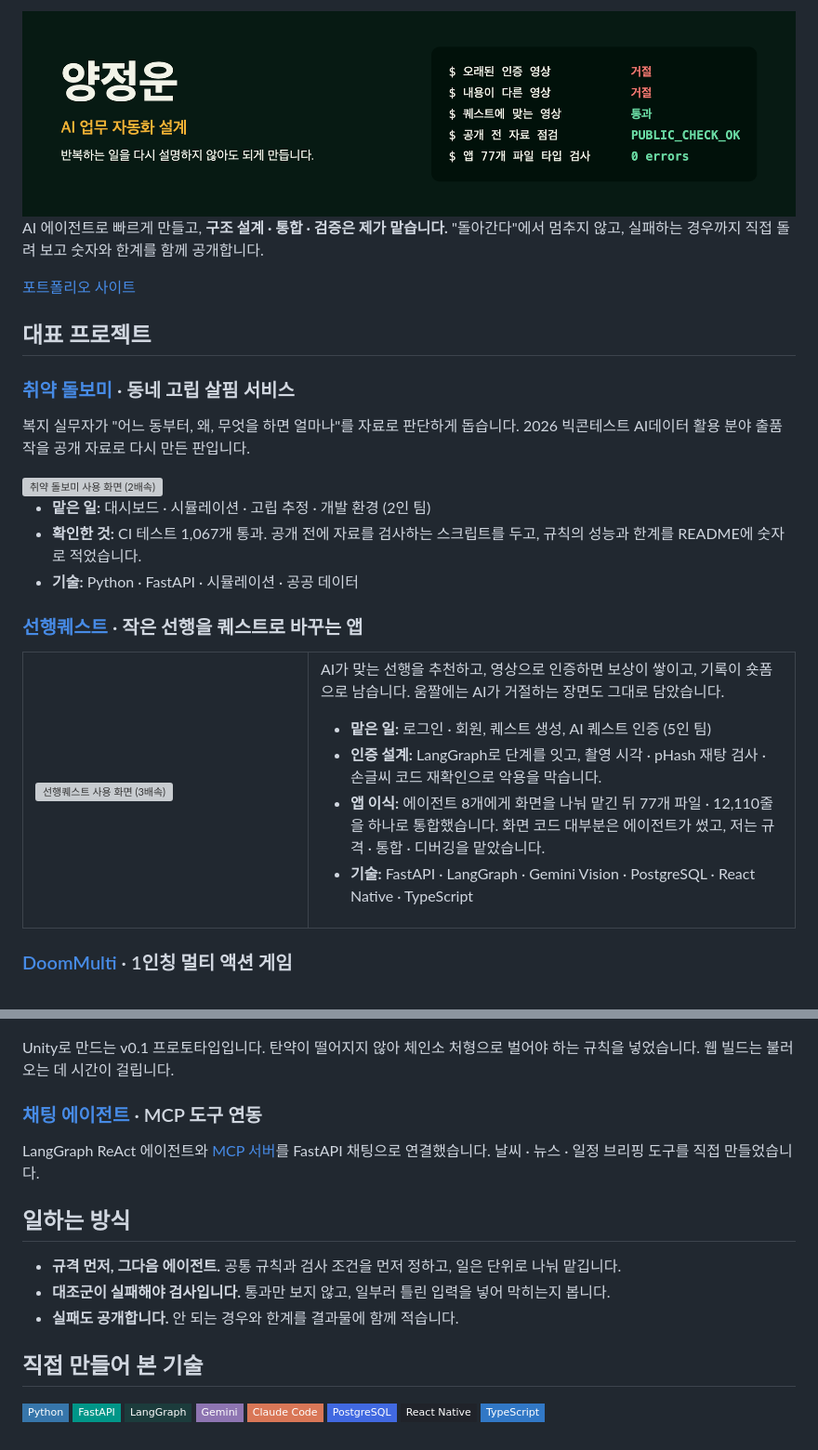
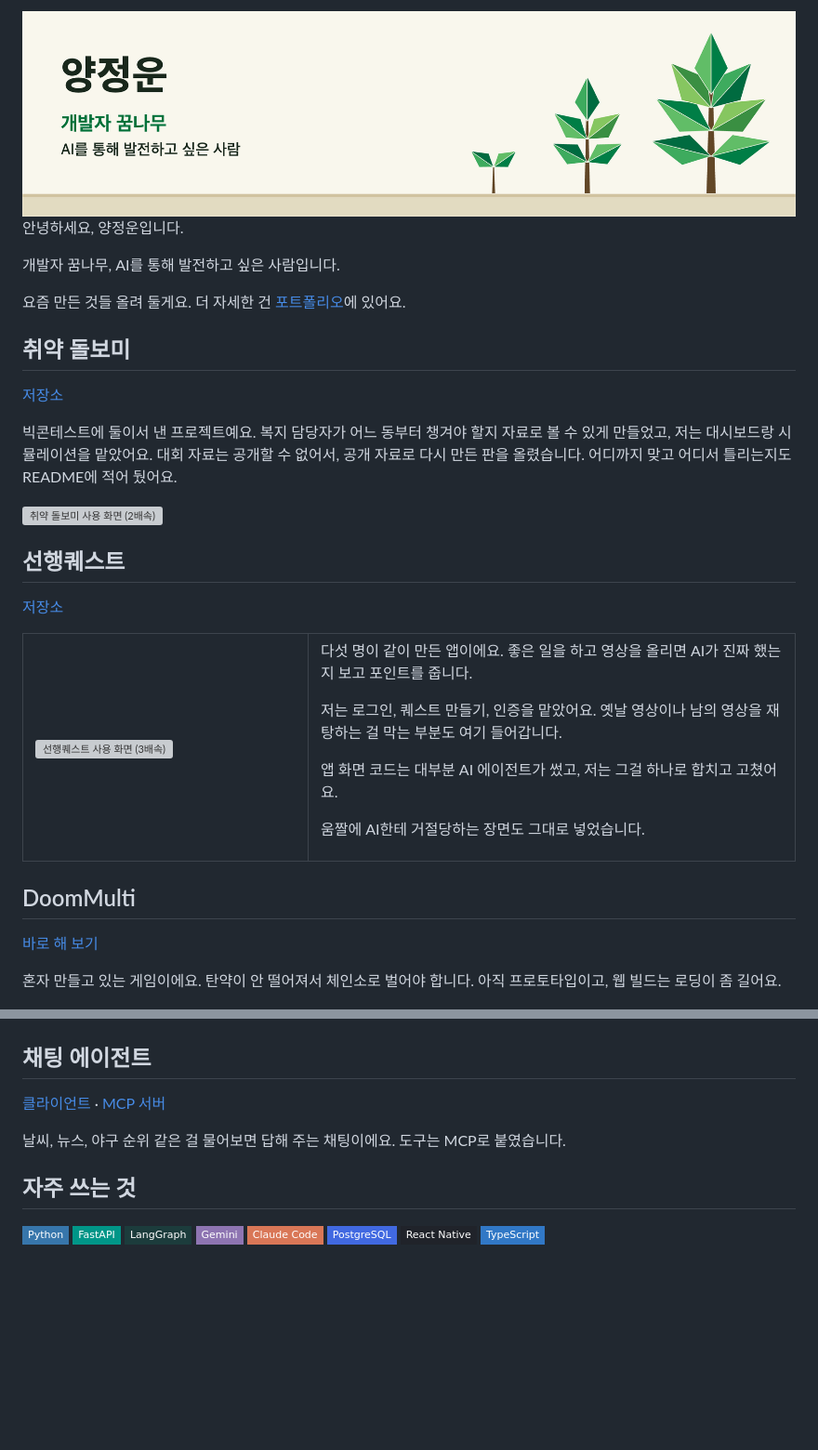
Before and after one commit to yangjungun05-prog/yangjungun05-prog, a Markdown page: README.md, 2 parts joined by grey strips. Shown at 93% size. GitHub-like rendering; pictures changed too: assets/banner.png; badges without logos; blank space fills up the shorter version; grey boxes are pictures that could not be loaded.

Commit message:
프로필 소개와 배너를 다시 만듦
Co-Authored-By: Claude Opus 5.5 <noreply@anthropic.com>

```diff
--- a/README.md
+++ b/README.md
@@ -2,56 +2,55 @@
 
-AI 에이전트로 빠르게 만들고, **구조 설계 · 통합 · 검증은 제가 맡습니다.**
-"돌아간다"에서 멈추지 않고, 실패하는 경우까지 직접 돌려 보고 숫자와 한계를 함께 공개합니다.
+안녕하세요, 양정운입니다.
 
-[포트폴리오 사이트](https://yangjungun05-prog.github.io/portfolio/)
+개발자 꿈나무, AI를 통해 발전하고 싶은 사람입니다.
 
-## 대표 프로젝트
+요즘 만든 것들 올려 둘게요. 더 자세한 건 [포트폴리오](https://yangjungun05-prog.github.io/portfolio/)에 있어요.
 
-### [취약 돌보미](https://github.com/yangjungun05-prog/isolation-care-public) · 동네 고립 살핌 서비스
+## 취약 돌보미
 
-복지 실무자가 "어느 동부터, 왜, 무엇을 하면 얼마나"를 자료로 판단하게 돕습니다. 2026 빅콘테스트 AI데이터 활용 분야 출품작을 공개 자료로 다시 만든 판입니다.
+[저장소](https://github.com/yangjungun05-prog/isolation-care-public)
+
+빅콘테스트에 둘이서 낸 프로젝트예요. 복지 담당자가 어느 동부터 챙겨야 할지 자료로 볼 수 있게 만들었고, 저는 대시보드랑 시뮬레이션을 맡았어요.
+대회 자료는 공개할 수 없어서, 공개 자료로 다시 만든 판을 올렸습니다. 어디까지 맞고 어디서 틀리는지도 README에 적어 뒀어요.
 
 <img src="https://raw.githubusercontent.com/yangjungun05-prog/isolation-care-public/main/docs/demo.gif" alt="취약 돌보미 사용 화면 (2배속)" width="100%">
 
-- **맡은 일:** 대시보드 · 시뮬레이션 · 고립 추정 · 개발 환경 (2인 팀)
-- **확인한 것:** CI 테스트 1,067개 통과. 공개 전에 자료를 검사하는 스크립트를 두고, 규칙의 성능과 한계를 README에 숫자로 적었습니다.
-- **기술:** Python · FastAPI · 시뮬레이션 · 공공 데이터
+## 선행퀘스트
 
-### [선행퀘스트](https://github.com/QuestismTeam/GoodDeedQuest) · 작은 선행을 퀘스트로 바꾸는 앱
+[저장소](https://github.com/QuestismTeam/GoodDeedQuest)
 
 <table>
 <tr>
 <td width="280"><img src="https://raw.githubusercontent.com/yangjungun05-prog/GoodDeedQuest/dev/docs/demo.gif" alt="선행퀘스트 사용 화면 (3배속)" width="260"></td>
 <td>
 
-AI가 맞는 선행을 추천하고, 영상으로 인증하면 보상이 쌓이고, 기록이 숏폼으로 남습니다. 움짤에는 AI가 거절하는 장면도 그대로 담았습니다.
+다섯 명이 같이 만든 앱이에요. 좋은 일을 하고 영상을 올리면 AI가 진짜 했는지 보고 포인트를 줍니다.
 
-- **맡은 일:** 로그인 · 회원, 퀘스트 생성, AI 퀘스트 인증 (5인 팀)
-- **인증 설계:** LangGraph로 단계를 잇고, 촬영 시각 · pHash 재탕 검사 · 손글씨 코드 재확인으로 악용을 막습니다.
-- **앱 이식:** 에이전트 8개에게 화면을 나눠 맡긴 뒤 77개 파일 · 12,110줄을 하나로 통합했습니다. 화면 코드 대부분은 에이전트가 썼고, 저는 규격 · 통합 · 디버깅을 맡았습니다.
-- **기술:** FastAPI · LangGraph · Gemini Vision · PostgreSQL · React Native · TypeScript
+저는 로그인, 퀘스트 만들기, 인증을 맡았어요. 옛날 영상이나 남의 영상을 재탕하는 걸 막는 부분도 여기 들어갑니다.
+
+앱 화면 코드는 대부분 AI 에이전트가 썼고, 저는 그걸 하나로 합치고 고쳤어요.
+
+움짤에 AI한테 거절당하는 장면도 그대로 넣었습니다.
 
 </td>
 </tr>
 </table>
 
-### [DoomMulti](https://yangjungun05-prog.github.io/doom-multi-web/) · 1인칭 멀티 액션 게임
+## DoomMulti
+
+[바로 해 보기](https://yangjungun05-prog.github.io/doom-multi-web/)
+
+혼자 만들고 있는 게임이에요. 탄약이 안 떨어져서 체인소로 벌어야 합니다. 아직 프로토타입이고, 웹 빌드는 로딩이 좀 길어요.
 
 <a href="https://yangjungun05-prog.github.io/doom-multi-web/"><img src="assets/doom.jpg" alt="DoomMulti 메뉴 화면" width="100%"></a>
 
-Unity로 만드는 v0.1 프로토타입입니다. 탄약이 떨어지지 않아 체인소 처형으로 벌어야 하는 규칙을 넣었습니다. 웹 빌드는 불러오는 데 시간이 걸립니다.
+## 채팅 에이전트
 
-### [채팅 에이전트](https://github.com/yangjungun05-prog/chat-agent-KDT2604-client) · MCP 도구 연동
+[클라이언트](https://github.com/yangjungun05-prog/chat-agent-KDT2604-client) · [MCP 서버](https://github.com/yangjungun05-prog/chat-agent-kdt2604-server)
 
-LangGraph ReAct 에이전트와 [MCP 서버](https://github.com/yangjungun05-prog/chat-agent-kdt2604-server)를 FastAPI 채팅으로 연결했습니다. 날씨 · 뉴스 · 일정 브리핑 도구를 직접 만들었습니다.
+날씨, 뉴스, 야구 순위 같은 걸 물어보면 답해 주는 채팅이에요. 도구는 MCP로 붙였습니다.
 
-## 일하는 방식
-
-- **규격 먼저, 그다음 에이전트.** 공통 규칙과 검사 조건을 먼저 정하고, 일은 단위로 나눠 맡깁니다.
-- **대조군이 실패해야 검사입니다.** 통과만 보지 않고, 일부러 틀린 입력을 넣어 막히는지 봅니다.
-- **실패도 공개합니다.** 안 되는 경우와 한계를 결과물에 함께 적습니다.
-
-## 직접 만들어 본 기술
+## 자주 쓰는 것
 
 ![Python](https://img.shields.io/badge/Python-3776AB?style=flat-square&logo=python&logoColor=white)
 ![FastAPI](https://img.shields.io/badge/FastAPI-009688?style=flat-square&logo=fastapi&logoColor=white)
```
Also changed, not shown: other parts of README.md (+1 -1 lines).
